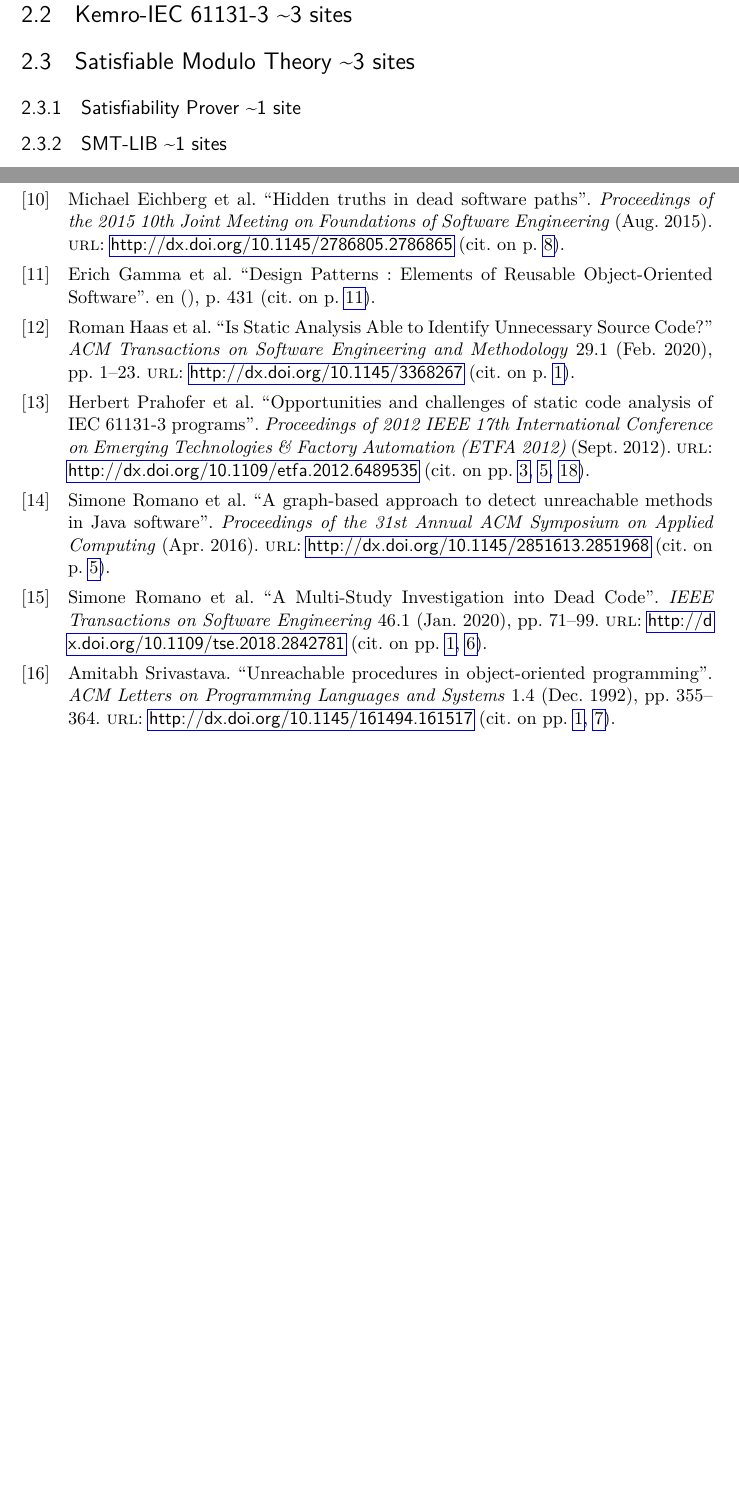
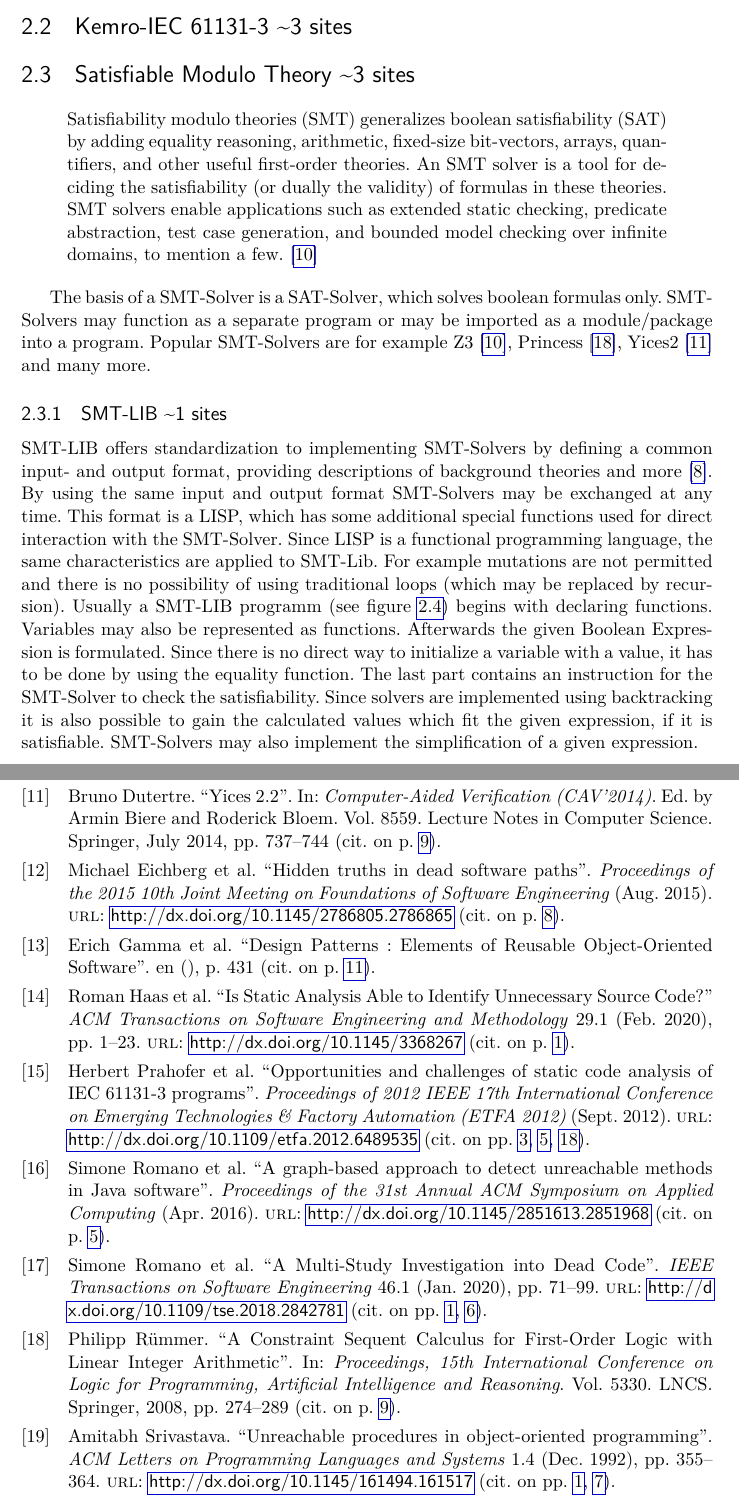
Before and after one commit to lukbraun/ThesisUnreachableCode, a LaTeX thesis (main.tex, which reads chapters/theoretical_foundation.tex): two parts of pages 18 and 54 of 56, joined at a grey line, cut so that both start at the same text, the shorter picture padded with empty space. Compiled offline with pdfLaTeX.

Commit message:
continue theoretical foundation

```diff
--- a/chapters/theoretical_foundation.tex
+++ b/chapters/theoretical_foundation.tex
@@ -266,14 +266,24 @@ public class InfeasibleCode {
 
 
 \section{Satisfiable Modulo Theory \textasciitilde 3 sites}
-% SMT-Solver generally extend SAT-Solvers by the addition of arithmetic
+\begin{quote}
+	Satisfiability modulo theories (SMT) generalizes boolean satisfiability (SAT) by
+	adding equality reasoning, arithmetic, fixed-size bit-vectors, arrays, quantifiers,
+	and other useful first-order theories. An SMT solver is a tool for deciding the satisfiability (or dually the validity) of formulas in these theories. SMT solvers enable
+	applications such as extended static checking, predicate abstraction, test case generation, and bounded model checking over infinite domains, to mention a few. \cite{demouraZ3EfficientSMT2008}
+\end{quote}
 
+The basis of a SMT-Solver is a SAT-Solver, which solves boolean formulas only. SMT-Solvers may function as a separate program or may be imported as a module/package into a program.
+Popular SMT-Solvers are for example Z3 \cite{demouraZ3EfficientSMT2008}, Princess \cite{princess08}, Yices2 \cite{Dutertre:cav2014} and many more.
 
-% Verwendungszwecke
-% Geschichte
-% SAT-Solver
+\subsection{SMT-LIB \textasciitilde 1 sites}
+SMT-LIB offers standardization to implementing SMT-Solvers by defining a common input- and output format, providing descriptions of background theories and more \cite{cokSMTLIBv2LanguageTools}. % https://smtlib.cs.uiowa.edu/
+By using the same input and output format SMT-Solvers may be exchanged at any time.
+This format is a LISP, which has some additional special functions used for direct interaction with the SMT-Solver. Since LISP is a functional programming language, the same characteristics are applied to SMT-Lib.
+For example mutations are not permitted and there is no possibility of using traditional loops (which may be replaced by recursion).
+Usually a SMT-LIB programm (see figure \ref{code:smt-lib}) begins with declaring functions. Variables may also be represented as functions.
+Afterwards the given Boolean Expression is formulated. Since there is no direct way to initialize a variable with a value, it has to be done by using the equality function.
+The last part contains an instruction for the SMT-Solver to check the satisfiability.
+Since solvers are implemented using backtracking it is also possible to gain the calculated values which fit the given expression, if it is satisfiable.
+SMT-Solvers may also implement the simplification of a given expression.
 
-\subsection{Satisfiability Prover \textasciitilde 1 site}
-% Übersicht verschiedener Implementierungen
-% Standardisierung erwähnen (SMT-Lib2)
-\subsection{SMT-LIB \textasciitilde 1 sites}
```
Also changed, not shown: references.bib (+28 -0 lines), chapters/theoretical_foundation.tex (16 more changed lines).
